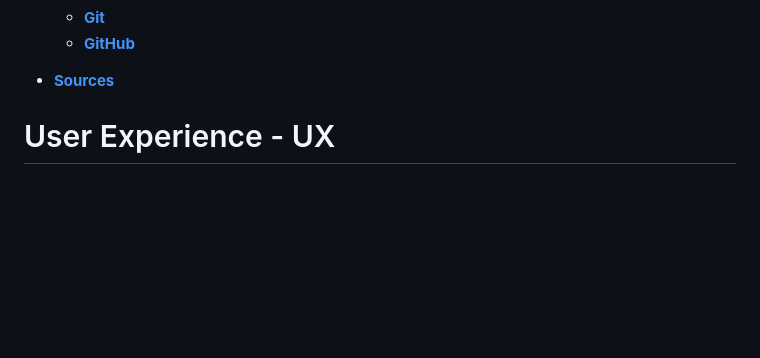
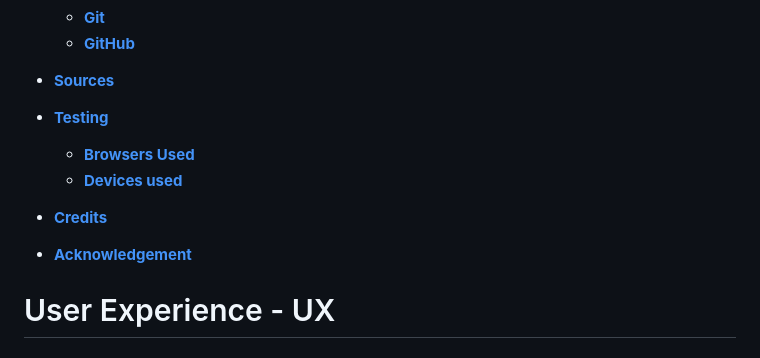
Before and after one commit to Ivane212/Walk-With-Tyson, a Markdown page: README.md, the part around the change. Rendered like a GitHub page; blank space fills up the shorter version.

Commit message:
updated content links

```diff
--- a/README.md
+++ b/README.md
@@ -42,6 +42,19 @@ Why not sign up to <a href="https://ivane212.github.io/Walk-With-Tyson/index.htm
     *  [**GitHub**](<#github>)
 
 *  [**Sources**](<#sources>)
+
+*  [**Testing**](<#testing>)
+    * [**Browsers Used**](<#browsers used>)
+    * [**Devices used**](<#devices used>)
+
+* [**Credits**](<#credits>)
+
+* [**Acknowledgement**](<#acknowledgement>)
+
+
+
+
+
 
 
 
```
